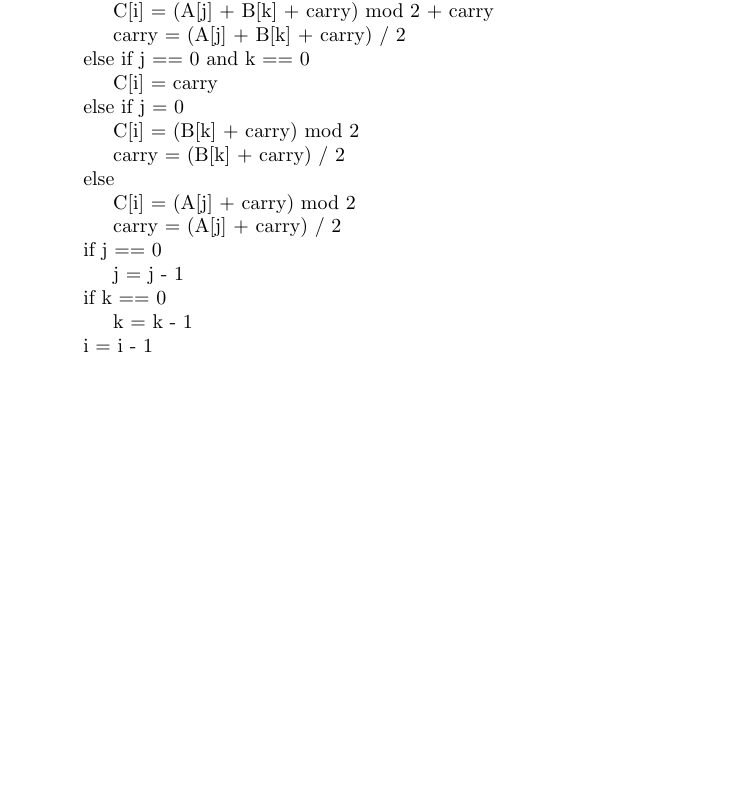
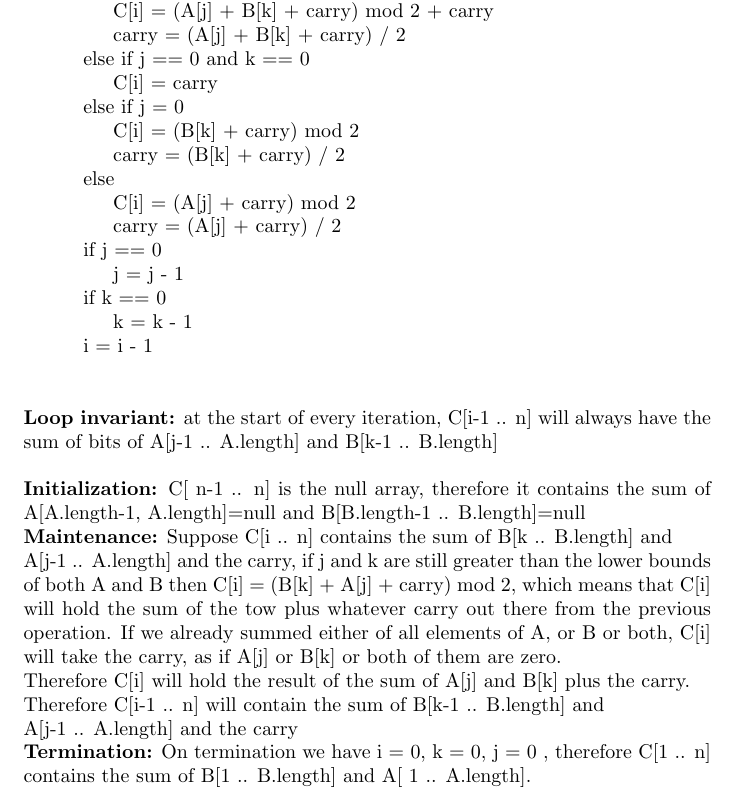
Before and after one commit to amine177/algorithms_third_edition, a LaTeX document (ch2/2.1-4.tex): part of the page, cut so that both start at the same text, the shorter picture padded with empty space. Compiled offline with pdfLaTeX.

Commit message:
added proof of correctness

```diff
--- a/ch2/2.1-4.tex
+++ b/ch2/2.1-4.tex
@@ -23,5 +23,27 @@
 \indent\indent\indent j = j - 1\\
 \indent\indent if k == 0\\
 \indent\indent\indent k = k - 1\\
-\indent\indent i = i - 1\\
+\indent\indent i = i - 1\\\\
+
+\noindent \textbf{Loop invariant:} at the start of every
+iteration, C[i-1 .. n] will always have the sum of bits of
+A[j-1 .. A.length] and B[k-1 .. B.length]\\
+
+\noindent \textbf{Initialization:} C[ n-1 .. n] is the null array,
+therefore it contains the sum of A[A.length-1, A.length]=null
+and B[B.length-1 .. B.length]=null\\
+\noindent \textbf{Maintenance:} Suppose C[i .. n] contains the sum
+of B[k .. B.length] and \\A[j-1 .. A.length] and the carry,
+if j and k are still greater than the lower bounds of both A and B
+then C[i] = (B[k] + A[j] + carry) mod 2, which means that C[i]
+will hold the sum of the tow plus whatever carry out there from
+the previous operation. If we already summed either of all
+elements of A, or B or both, C[i] will take the carry, as
+if A[j] or B[k] or both of them are zero.\\
+Therefore C[i] will hold the result of the sum of A[j] and B[k]
+plus the carry. \\Therefore C[i-1 .. n] will contain the sum of
+B[k-1 .. B.length] and \\A[j-1 .. A.length] and the  carry\\
+\noindent \textbf{Termination:} On termination we
+have i = 0, k = 0, j = 0 , therefore C[1 .. n] contains the sum of
+B[1 .. B.length] and A[ 1 .. A.length].\\
 \end{document}
```
Also changed, not shown: ch2/2.1-4.pdf.
